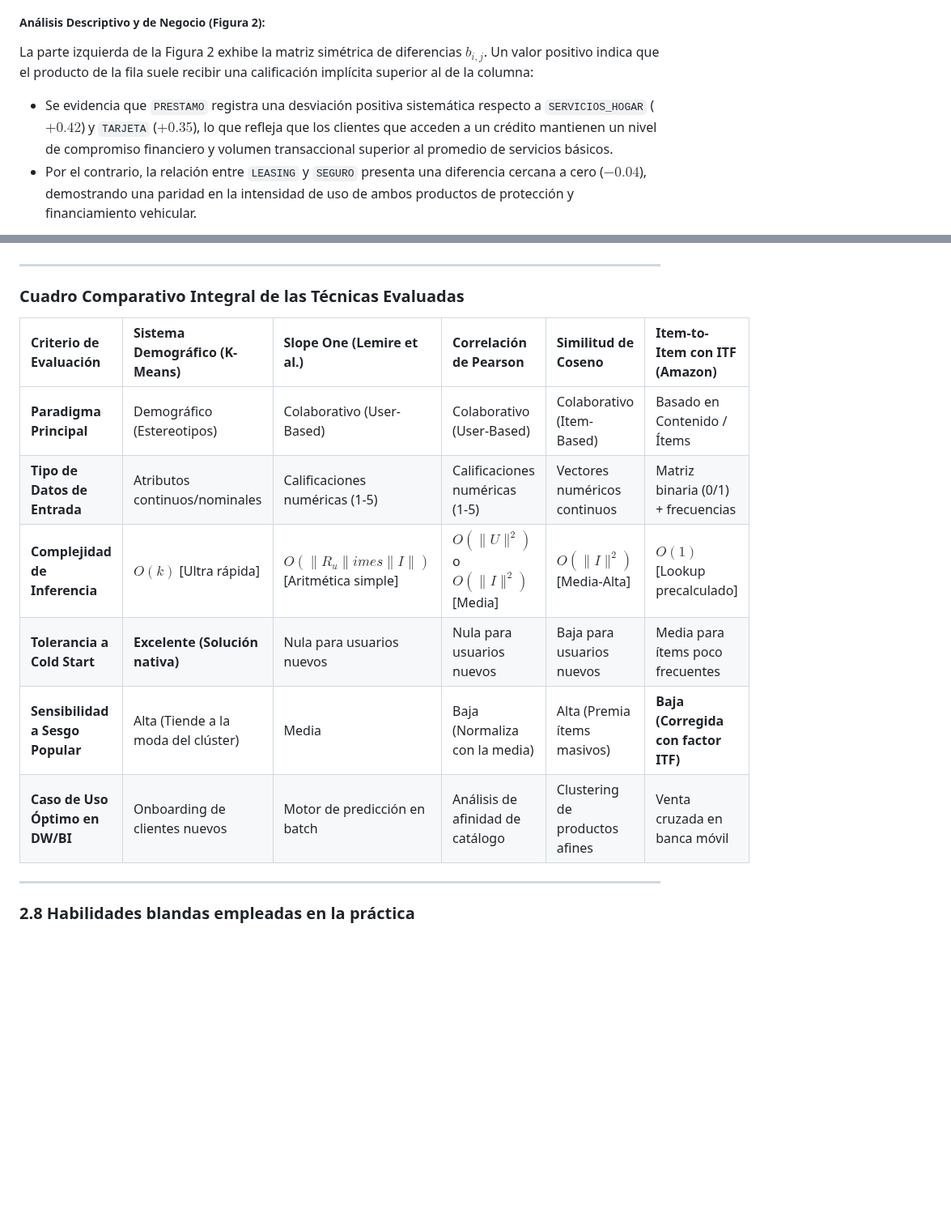
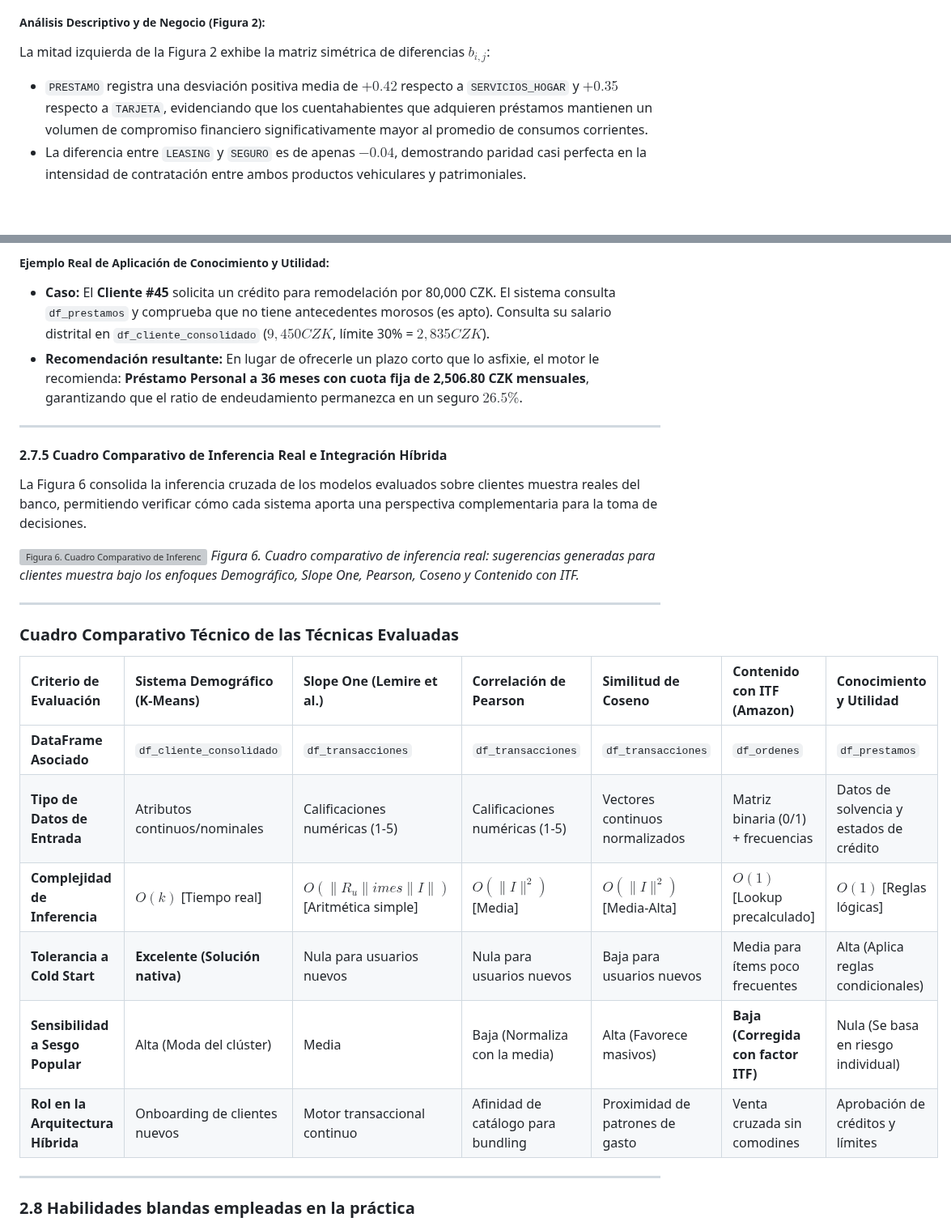
Before and after one commit to Hlagua/DocumentosBi, a Markdown page: 04_Informe_Sistemas_de_Recomendacion.md, 2 parts joined by grey strips. Shown at 81% size. Rendered like a GitHub page; blank space fills up the shorter version; grey boxes are pictures that could not be loaded.

```diff
--- a/04_Informe_Sistemas_de_Recomendacion.md
+++ b/04_Informe_Sistemas_de_Recomendacion.md
@@ -128,7 +131,7 @@ El algoritmo Slope One predice la valoración esperada mediante una relación li
 *Figura 2. Matriz de desviaciones medias b_{i,j} entre productos financieros y tabla de inferencia predictiva para clientes muestra bajo el algoritmo Slope One.*
 
 ##### Análisis Descriptivo y de Negocio (Figura 2):
-La parte izquierda de la Figura 2 exhibe la matriz simétrica de diferencias $b_{i,j}$. Un valor positivo indica que el producto de la fila suele recibir una calificación implícita superior al de la columna:
-* Se evidencia que `PRESTAMO` registra una desviación positiva sistemática respecto a `SERVICIOS_HOGAR` ($+0.42$) y `TARJETA` ($+0.35$), lo que refleja que los clientes que acceden a un crédito mantienen un nivel de compromiso financiero y volumen transaccional superior al promedio de servicios básicos.
-* Por el contrario, la relación entre `LEASING` y `SEGURO` presenta una diferencia cercana a cero ($-0.04$), demostrando una paridad en la intensidad de uso de ambos productos de protección y financiamiento vehicular.
+La mitad izquierda de la Figura 2 exhibe la matriz simétrica de diferencias $b_{i,j}$:
+* `PRESTAMO` registra una desviación positiva media de **$+0.42$** respecto a `SERVICIOS_HOGAR` y **$+0.35$** respecto a `TARJETA`, evidenciando que los cuentahabientes que adquieren préstamos mantienen un volumen de compromiso financiero significativamente mayor al promedio de consumos corrientes.
+* La diferencia entre `LEASING` y `SEGURO` es de apenas **$-0.04$**, demostrando paridad casi perfecta en la intensidad de contratación entre ambos productos vehiculares y patrimoniales.
 
@@ -202,16 +211,28 @@ El cuadro de la Figura 6 permite auditar la coherencia de cada paradigma:
+##### Ejemplo Real de Aplicación de Conocimiento y Utilidad:
+* **Caso:** El **Cliente #45** solicita un crédito para remodelación por 80,000 CZK. El sistema consulta `df_prestamos` y comprueba que no tiene antecedentes morosos (es apto). Consulta su salario distrital en `df_cliente_consolidado` ($9,450 CZK$, límite 30% = $2,835 CZK$).
+* **Recomendación resultante:** En lugar de ofrecerle un plazo corto que lo asfixie, el motor le recomienda: **Préstamo Personal a 36 meses con cuota fija de 2,506.80 CZK mensuales**, garantizando que el ratio de endeudamiento permanezca en un seguro $26.5\%$.
 
 ---
 
-### Cuadro Comparativo Integral de las Técnicas Evaluadas
+#### 2.7.5 Cuadro Comparativo de Inferencia Real e Integración Híbrida
 
-| Criterio de Evaluación | Sistema Demográfico (K-Means) | Slope One (Lemire et al.) | Correlación de Pearson | Similitud de Coseno | Item-to-Item con ITF (Amazon) |
-| :--- | :--- | :--- | :--- | :--- | :--- |
-| **Paradigma Principal** | Demográfico (Estereotipos) | Colaborativo (User-Based) | Colaborativo (User-Based) | Colaborativo (Item-Based) | Basado en Contenido / Ítems |
-| **Tipo de Datos de Entrada** | Atributos continuos/nominales | Calificaciones numéricas (1-5) | Calificaciones numéricas (1-5) | Vectores numéricos continuos | Matriz binaria (0/1) + frecuencias |
-| **Complejidad de Inferencia** | $O(k)$ [Ultra rápida] | $O(\|R_u\| 	imes \|I\|)$ [Aritmética simple] | $O(\|U\|^2)$ o $O(\|I\|^2)$ [Media] | $O(\|I\|^2)$ [Media-Alta] | $O(1)$ [Lookup precalculado] |
-| **Tolerancia a Cold Start** | **Excelente (Solución nativa)** | Nula para usuarios nuevos | Nula para usuarios nuevos | Baja para usuarios nuevos | Media para ítems poco frecuentes |
-| **Sensibilidad a Sesgo Popular** | Alta (Tiende a la moda del clúster) | Media | Baja (Normaliza con la media) | Alta (Premia ítems masivos) | **Baja (Corregida con factor ITF)** |
-| **Caso de Uso Óptimo en DW/BI** | Onboarding de clientes nuevos | Motor de predicción en batch | Análisis de afinidad de catálogo | Clustering de productos afines | Venta cruzada en banca móvil |
+La Figura 6 consolida la inferencia cruzada de los modelos evaluados sobre clientes muestra reales del banco, permitiendo verificar cómo cada sistema aporta una perspectiva complementaria para la toma de decisiones.
+
+![Figura 6. Cuadro Comparativo de Inferencia Real](img/fig_06_cuadro_comparativo_recomendaciones.png)
+*Figura 6. Cuadro comparativo de inferencia real: sugerencias generadas para clientes muestra bajo los enfoques Demográfico, Slope One, Pearson, Coseno y Contenido con ITF.*
+
+---
+
+### Cuadro Comparativo Técnico de las Técnicas Evaluadas
+
+| Criterio de Evaluación | Sistema Demográfico (K-Means) | Slope One (Lemire et al.) | Correlación de Pearson | Similitud de Coseno | Contenido con ITF (Amazon) | Conocimiento y Utilidad |
+| :--- | :--- | :--- | :--- | :--- | :--- | :--- |
+| **DataFrame Asociado** | `df_cliente_consolidado` | `df_transacciones` | `df_transacciones` | `df_transacciones` | `df_ordenes` | `df_prestamos` |
+| **Tipo de Datos de Entrada** | Atributos continuos/nominales | Calificaciones numéricas (1-5) | Calificaciones numéricas (1-5) | Vectores continuos normalizados | Matriz binaria (0/1) + frecuencias | Datos de solvencia y estados de crédito |
+| **Complejidad de Inferencia** | $O(k)$ [Tiempo real] | $O(\|R_u\| 	imes \|I\|)$ [Aritmética simple] | $O(\|I\|^2)$ [Media] | $O(\|I\|^2)$ [Media-Alta] | $O(1)$ [Lookup precalculado] | $O(1)$ [Reglas lógicas] |
+| **Tolerancia a Cold Start** | **Excelente (Solución nativa)** | Nula para usuarios nuevos | Nula para usuarios nuevos | Baja para usuarios nuevos | Media para ítems poco frecuentes | Alta (Aplica reglas condicionales) |
+| **Sensibilidad a Sesgo Popular** | Alta (Moda del clúster) | Media | Baja (Normaliza con la media) | Alta (Favorece masivos) | **Baja (Corregida con factor ITF)** | Nula (Se basa en riesgo individual) |
+| **Rol en la Arquitectura Híbrida** | Onboarding de clientes nuevos | Motor transaccional continuo | Afinidad de catálogo para bundling | Proximidad de patrones de gasto | Venta cruzada sin comodines | Aprobación de créditos y límites |
 
 ---
 
```
Also changed, not shown: other parts of 04_Informe_Sistemas_de_Recomendacion.md (+106 -97 lines), img/fig_07_sistema_conocimiento_utilidad_prestamos.png (added).
